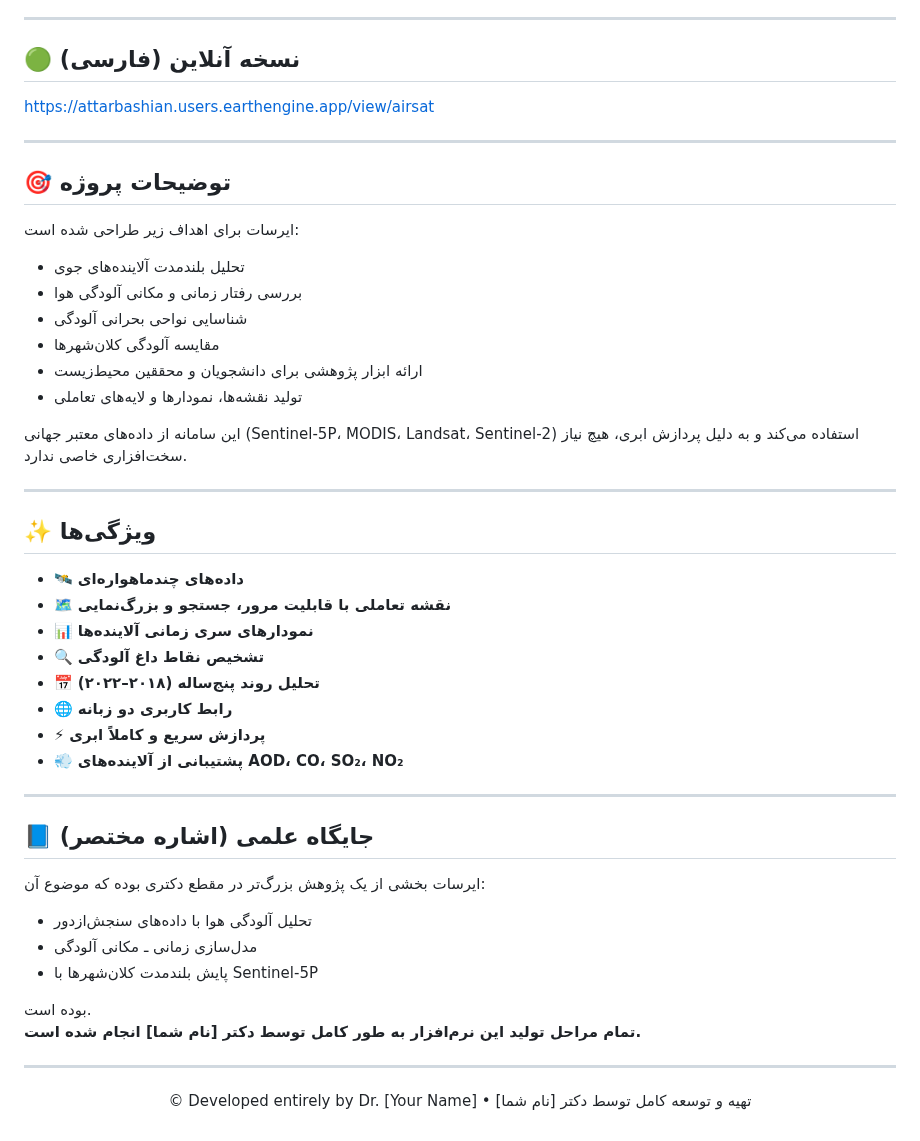
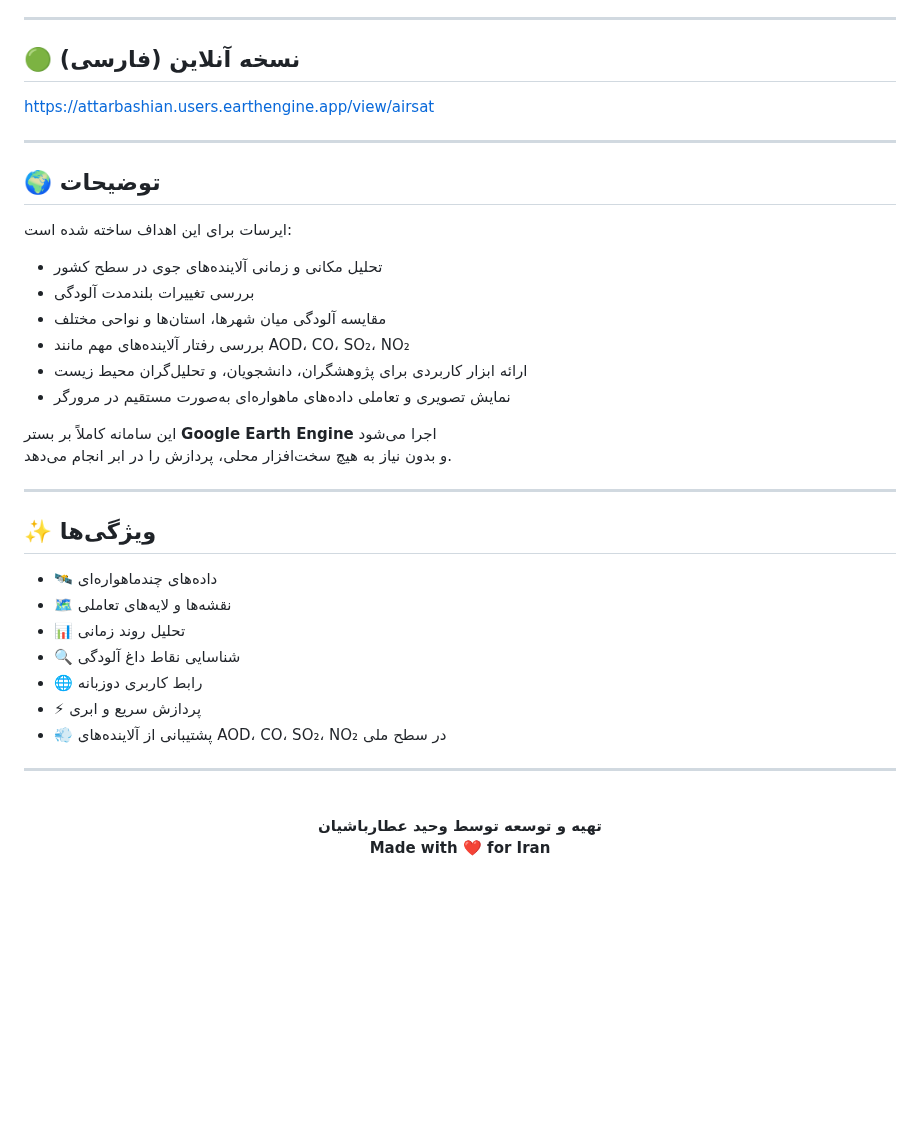
Before and after one commit to Attarbashian/AirSat, a Markdown page: README.md, the part around one of its changes. Drawn GitHub-style; blank space fills up the shorter version.

```diff
--- a/README.md
+++ b/README.md
@@ -82,50 +76,41 @@ AirSat has been used as a technical component within a larger PhD research proje
 ---
 
 ## 🟢 نسخه آنلاین (فارسی)
-
 https://attarbashian.users.earthengine.app/view/airsat
 
 ---
 
-## 🎯 توضیحات پروژه
+## 🌍 توضیحات
 
-ایرسات برای اهداف زیر طراحی شده است:
+ایرسات برای این اهداف ساخته شده است:
 
-- تحلیل بلندمدت آلاینده‌های جوی
-- بررسی رفتار زمانی و مکانی آلودگی هوا
-- شناسایی نواحی بحرانی آلودگی
-- مقایسه آلودگی کلان‌شهرها
-- ارائه ابزار پژوهشی برای دانشجویان و محققین محیط‌زیست
-- تولید نقشه‌ها، نمودارها و لایه‌های تعاملی
+- تحلیل مکانی و زمانی آلاینده‌های جوی در سطح کشور
+- بررسی تغییرات بلندمدت آلودگی
+- مقایسه آلودگی میان شهرها، استان‌ها و نواحی مختلف
+- بررسی رفتار آلاینده‌های مهم مانند AOD، CO، SO₂، NO₂
+- ارائه ابزار کاربردی برای پژوهشگران، دانشجویان، و تحلیل‌گران محیط زیست
+- نمایش تصویری و تعاملی داده‌های ماهواره‌ای به‌صورت مستقیم در مرورگر
 
-این سامانه از داده‌های معتبر جهانی (Sentinel-5P، MODIS، Landsat، Sentinel-2) استفاده می‌کند و به دلیل پردازش ابری، هیچ نیاز سخت‌افزاری خاصی ندارد.
+این سامانه کاملاً بر بستر **Google Earth Engine** اجرا می‌شود
+و بدون نیاز به هیچ سخت‌افزار محلی، پردازش را در ابر انجام می‌دهد.
 
 ---
 
 ## ✨ ویژگی‌ها
 
-- 🛰 **داده‌های چندماهواره‌ای**
-- 🗺 **نقشه تعاملی با قابلیت مرور، جستجو و بزرگ‌نمایی**
-- 📊 **نمودارهای سری زمانی آلاینده‌ها**
-- 🔍 **تشخیص نقاط داغ آلودگی**
-- 📅 **تحلیل روند پنج‌ساله (۲۰۱۸–۲۰۲۲)**
-- 🌐 **رابط کاربری دو زبانه**
-- ⚡ **پردازش سریع و کاملاً ابری**
-- 💨 **پشتیبانی از آلاینده‌های AOD، CO، SO₂، NO₂**
+- 🛰 داده‌های چندماهواره‌ای
+- 🗺 نقشه‌ها و لایه‌های تعاملی
+- 📊 تحلیل روند زمانی
+- 🔍 شناسایی نقاط داغ آلودگی
+- 🌐 رابط کاربری دو‌زبانه
+- ⚡ پردازش سریع و ابری
+- 💨 پشتیبانی از آلاینده‌های AOD، CO، SO₂، NO₂ در سطح ملی
 
 ---
 
-## 📘 جایگاه علمی (اشاره مختصر)
+<br>
 
-ایرسات بخشی از یک پژوهش بزرگ‌تر در مقطع دکتری بوده که موضوع آن:
-
-- تحلیل آلودگی هوا با داده‌های سنجش‌ازدور
-- مدل‌سازی زمانی ـ مکانی آلودگی
-- پایش بلندمدت کلان‌شهرها با Sentinel-5P
-
-بوده است.
-**تمام مراحل تولید این نرم‌افزار به طور کامل توسط دکتر [نام شما] انجام شده است.**
-
----
-
-<p align="center">© Developed entirely by Dr. [Your Name] • تهیه و توسعه کامل توسط دکتر [نام شما]</p>
+<p align="center">
+  <b>تهیه و توسعه توسط وحید عطارباشیان</b><br>
+  <b>Made with ❤️ for Iran</b>
+</p>
```
Also changed, not shown: other parts of README.md (+39 -45 lines).
